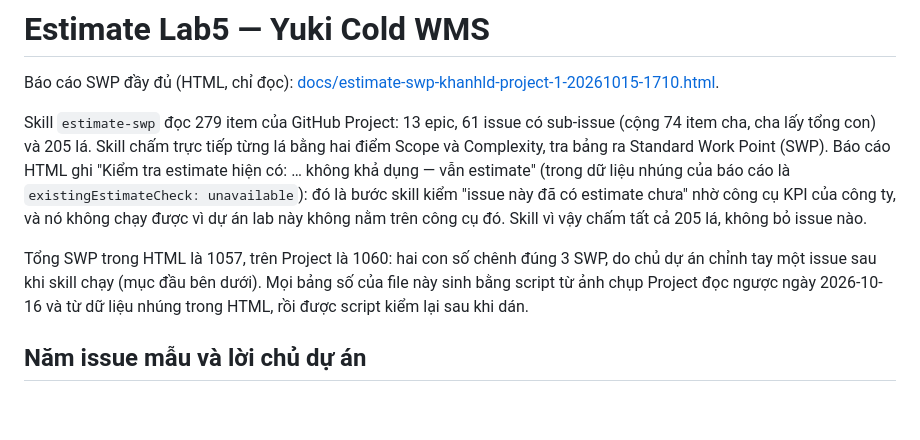
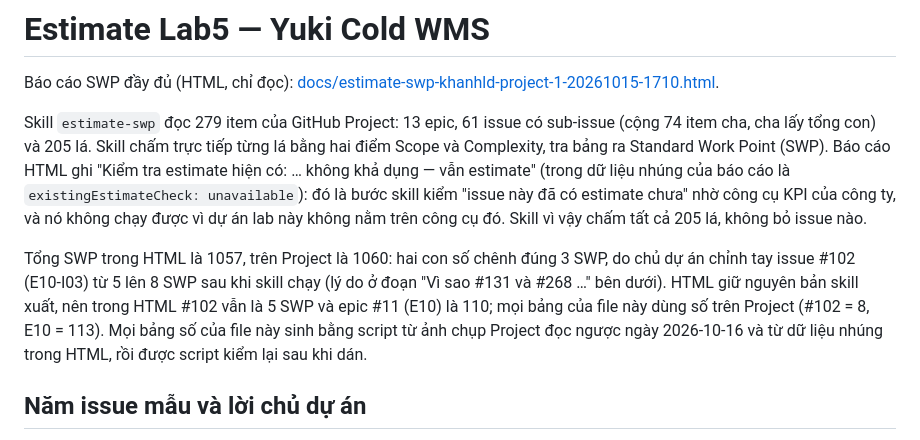
Before and after one commit to KhanhLD/yuki-cold-wms-lab5, a Markdown page: estimate.md, the part around the change. GitHub-like rendering; blank space fills up the shorter version.

```diff
--- a/estimate.md
+++ b/estimate.md
@@ -4,7 +4,7 @@ Báo cáo SWP đầy đủ (HTML, chỉ đọc): [docs/estimate-swp-khanhld-proj
 
 Skill `estimate-swp` đọc 279 item của GitHub Project: 13 epic, 61 issue có sub-issue (cộng 74 item cha, cha lấy tổng con) và 205 lá. Skill chấm trực tiếp từng lá bằng hai điểm Scope và Complexity, tra bảng ra Standard Work Point (SWP). Báo cáo HTML ghi "Kiểm tra estimate hiện có: … không khả dụng — vẫn estimate" (trong dữ liệu nhúng của báo cáo là `existingEstimateCheck: unavailable`): đó là bước skill kiểm "issue này đã có estimate chưa" nhờ công cụ KPI của công ty, và nó không chạy được vì dự án lab này không nằm trên công cụ đó. Skill vì vậy chấm tất cả 205 lá, không bỏ issue nào.
 
-Tổng SWP trong HTML là 1057, trên Project là 1060: hai con số chênh đúng 3 SWP, do chủ dự án chỉnh tay một issue sau khi skill chạy (mục đầu bên dưới). Mọi bảng số của file này sinh bằng script từ ảnh chụp Project đọc ngược ngày 2026-10-16 và từ dữ liệu nhúng trong HTML, rồi được script kiểm lại sau khi dán.
+Tổng SWP trong HTML là 1057, trên Project là 1060: hai con số chênh đúng 3 SWP, do chủ dự án chỉnh tay issue #102 (E10-I03) từ 5 lên 8 SWP sau khi skill chạy (lý do ở đoạn "Vì sao #131 và #268 …" bên dưới). HTML giữ nguyên bản skill xuất, nên trong HTML #102 vẫn là 5 SWP và epic #11 (E10) là 110; mọi bảng của file này dùng số trên Project (#102 = 8, E10 = 113). Mọi bảng số của file này sinh bằng script từ ảnh chụp Project đọc ngược ngày 2026-10-16 và từ dữ liệu nhúng trong HTML, rồi được script kiểm lại sau khi dán.
 
 ## Năm issue mẫu và lời chủ dự án
 
```
Also changed, not shown: README.md (+1 -0 lines).
